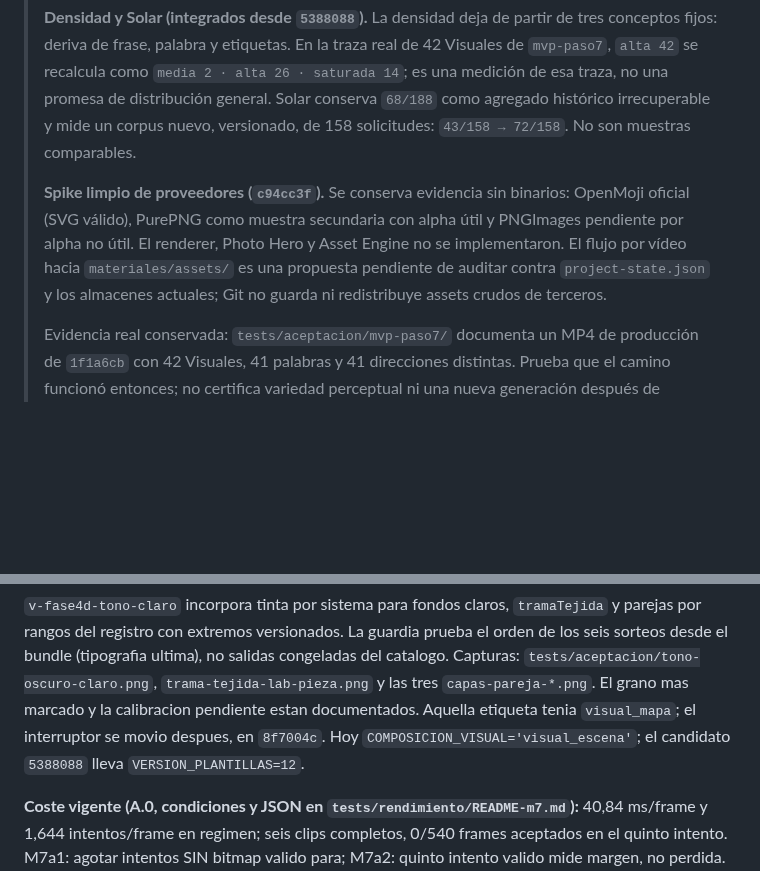
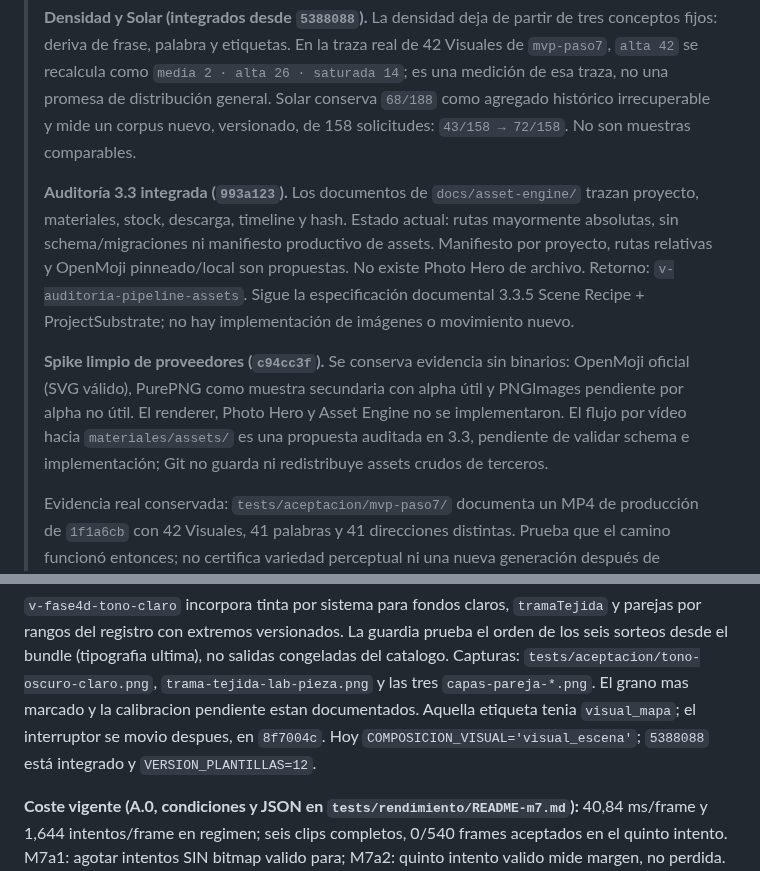
Before and after one commit to seon4200/cipher-studio, a Markdown page: docs/avance.md, 2 parts joined by grey strips. Rendered like a GitHub page; blank space fills up the shorter version.

```diff
--- a/docs/avance.md
+++ b/docs/avance.md
@@ -29,11 +29,19 @@ verdes desde clon limpio, o el artefacto mirado. Nunca por "creo que está hecho
 > nuevo, versionado, de 158 solicitudes: `43/158 → 72/158`. No son muestras
 > comparables.
 >
+> **Auditoría 3.3 integrada (`993a123`).** Los documentos de `docs/asset-engine/`
+> trazan proyecto, materiales, stock, descarga, timeline y hash. Estado actual:
+> rutas mayormente absolutas, sin schema/migraciones ni manifiesto productivo de
+> assets. Manifiesto por proyecto, rutas relativas y OpenMoji pinneado/local son
+> propuestas. No existe Photo Hero de archivo. Retorno: `v-auditoria-pipeline-assets`.
+> Sigue la especificación documental 3.3.5 Scene Recipe + ProjectSubstrate;
+> no hay implementación de imágenes o movimiento nuevo.
+>
 > **Spike limpio de proveedores (`c94cc3f`).** Se conserva evidencia sin binarios:
 > OpenMoji oficial (SVG válido), PurePNG como muestra secundaria con alpha útil y
 > PNGImages pendiente por alpha no útil. El renderer, Photo Hero y Asset Engine no
 > se implementaron. El flujo por vídeo hacia `materiales/assets/` es una propuesta
-> pendiente de auditar contra `project-state.json` y los almacenes actuales; Git no
+> auditada en 3.3, pendiente de validar schema e implementación; Git no
 > guarda ni redistribuye assets crudos de terceros.
 >
 > Evidencia real conservada: `tests/aceptacion/mvp-paso7/` documenta un MP4 de
@@ -122,7 +130,7 @@ sorteos desde el bundle (tipografia ultima), no salidas congeladas del catalogo.
 Capturas: `tests/aceptacion/tono-oscuro-claro.png`, `trama-tejida-lab-pieza.png` y las tres
 `capas-pareja-*.png`. El grano mas marcado y la calibracion pendiente estan documentados.
 Aquella etiqueta tenia `visual_mapa`; el interruptor se movio despues, en `8f7004c`.
-Hoy `COMPOSICION_VISUAL='visual_escena'`; el candidato `5388088` lleva
+Hoy `COMPOSICION_VISUAL='visual_escena'`; `5388088` está integrado y
 `VERSION_PLANTILLAS=12`.
 
 **Coste vigente (A.0, condiciones y JSON en `tests/rendimiento/README-m7.md`):**
```
Also changed, not shown: docs/puntos-retorno.md (+30 -0 lines).
